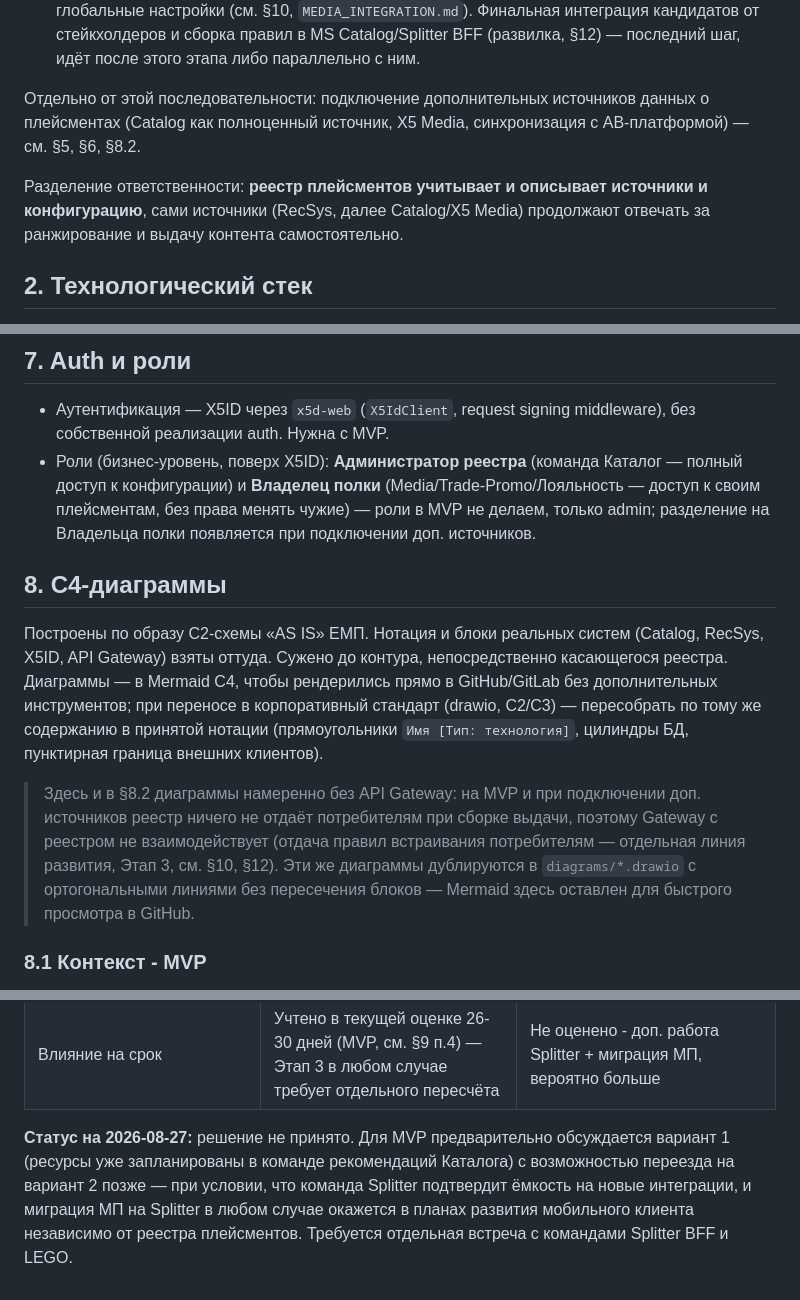
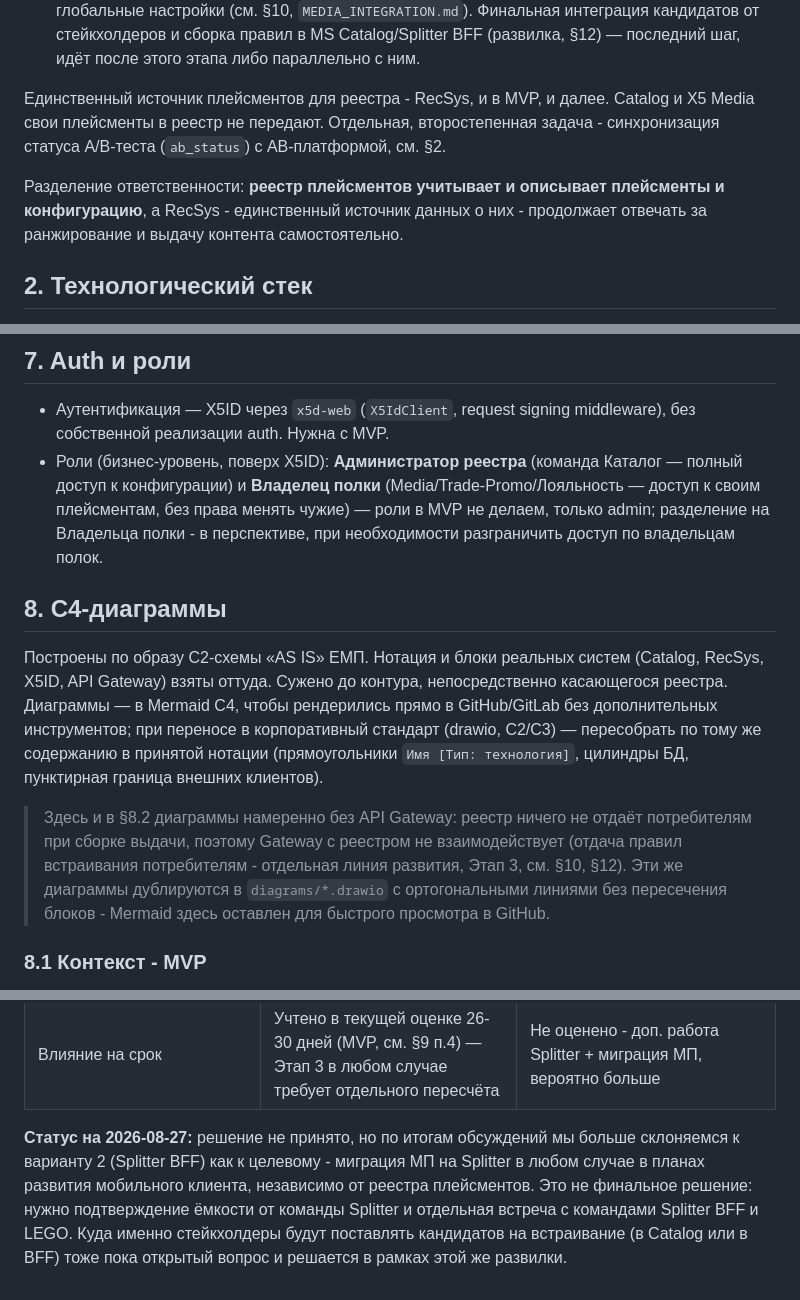
Before and after one commit to rpervushin/placement-registry-tc5, a Markdown page: ARCHITECTURE.md, 3 parts joined by grey strips. GitHub-like rendering.

Commit message:
Исправлена модель источников: единственный источник плейсментов - RecSys, Catalog и X5 Media свои плейсменты не сообщают

```diff
--- a/ARCHITECTURE.md
+++ b/ARCHITECTURE.md
@@ -26,11 +26,12 @@
    стейкхолдеров и сборка правил в MS Catalog/Splitter BFF (развилка, §12) — последний шаг,
    идёт после этого этапа либо параллельно с ним.
 
-Отдельно от этой последовательности: подключение дополнительных источников данных о плейсментах
-(Catalog как полноценный источник, X5 Media, синхронизация с AB-платформой) — см. §5, §6, §8.2.
+Единственный источник плейсментов для реестра - RecSys, и в MVP, и далее. Catalog и X5 Media
+свои плейсменты в реестр не передают. Отдельная, второстепенная задача - синхронизация статуса
+A/B-теста (`ab_status`) с AB-платформой, см. §2.
 
-Разделение ответственности: **реестр плейсментов учитывает и описывает источники и
-конфигурацию**, сами источники (RecSys, далее Catalog/X5 Media) продолжают отвечать за
+Разделение ответственности: **реестр плейсментов учитывает и описывает плейсменты и
+конфигурацию**, а RecSys - единственный источник данных о них - продолжает отвечать за
 ранжирование и выдачу контента самостоятельно.
 
 ## 2. Технологический стек
@@ -141,7 +140,7 @@ API сегментировано по аудитории, как в MS Catalog (
 - Роли (бизнес-уровень, поверх X5ID): **Администратор реестра** (команда Каталог — полный
   доступ к конфигурации) и **Владелец полки** (Media/Trade-Promo/Лояльность — доступ к своим
   плейсментам, без права менять чужие) — роли в MVP не делаем, только admin; разделение на
-  Владельца полки появляется при подключении доп. источников.
+  Владельца полки - в перспективе, при необходимости разграничить доступ по владельцам полок.
 
 ## 8. C4-диаграммы
 
@@ -152,11 +151,11 @@ X5ID, API Gateway) взяты оттуда. Сужено до контура, н
 содержанию в принятой нотации (прямоугольники `Имя [Тип: технология]`, цилиндры БД, пунктирная
 граница внешних клиентов).
 
-> Здесь и в §8.2 диаграммы намеренно без API Gateway: на MVP и при подключении доп. источников
-> реестр ничего не отдаёт потребителям при сборке выдачи, поэтому Gateway с реестром не
-> взаимодействует (отдача правил встраивания потребителям — отдельная линия развития, Этап 3,
-> см. §10, §12). Эти же диаграммы дублируются в `diagrams/*.drawio` с ортогональными
-> линиями без пересечения блоков — Mermaid здесь оставлен для быстрого просмотра в GitHub.
+> Здесь и в §8.2 диаграммы намеренно без API Gateway: реестр ничего не отдаёт потребителям при
+> сборке выдачи, поэтому Gateway с реестром не взаимодействует (отдача правил встраивания
+> потребителям - отдельная линия развития, Этап 3, см. §10, §12). Эти же диаграммы дублируются
+> в `diagrams/*.drawio` с ортогональными линиями без пересечения блоков - Mermaid здесь
+> оставлен для быстрого просмотра в GitHub.
 
 ### 8.1 Контекст - MVP
 
@@ -359,8 +356,9 @@ degradation, используется для `estimate` и `user/orders`) пол
 | Риск для высоконагруженного сервиса | Логика добавляется в Catalog (высокая нагрузка) | Catalog не затрагивается, риск переносится на Splitter |
 | Влияние на срок | Учтено в текущей оценке 26-30 дней (MVP, см. §9 п.4) — Этап 3 в любом случае требует отдельного пересчёта | Не оценено - доп. работа Splitter + миграция МП, вероятно больше |
 
-**Статус на 2026-08-27:** решение не принято. Для MVP предварительно обсуждается вариант 1
-(ресурсы уже запланированы в команде рекомендаций Каталога) с возможностью переезда на вариант 2
-позже — при условии, что команда Splitter подтвердит ёмкость на новые интеграции, и миграция МП
-на Splitter в любом случае окажется в планах развития мобильного клиента независимо от реестра
-плейсментов. Требуется отдельная встреча с командами Splitter BFF и LEGO.
+**Статус на 2026-08-27:** решение не принято, но по итогам обсуждений мы больше склоняемся к
+варианту 2 (Splitter BFF) как к целевому - миграция МП на Splitter в любом случае в планах
+развития мобильного клиента, независимо от реестра плейсментов. Это не финальное решение:
+нужно подтверждение ёмкости от команды Splitter и отдельная встреча с командами Splitter BFF и
+LEGO. Куда именно стейкхолдеры будут поставлять кандидатов на встраивание (в Catalog или в BFF)
+тоже пока открытый вопрос и решается в рамках этой же развилки.
```
Also changed, not shown: other parts of ARCHITECTURE.md (+13 -17 lines), MEDIA_INTEGRATION.md (+2 -2 lines), TASKS.md (+5 -4 lines).
